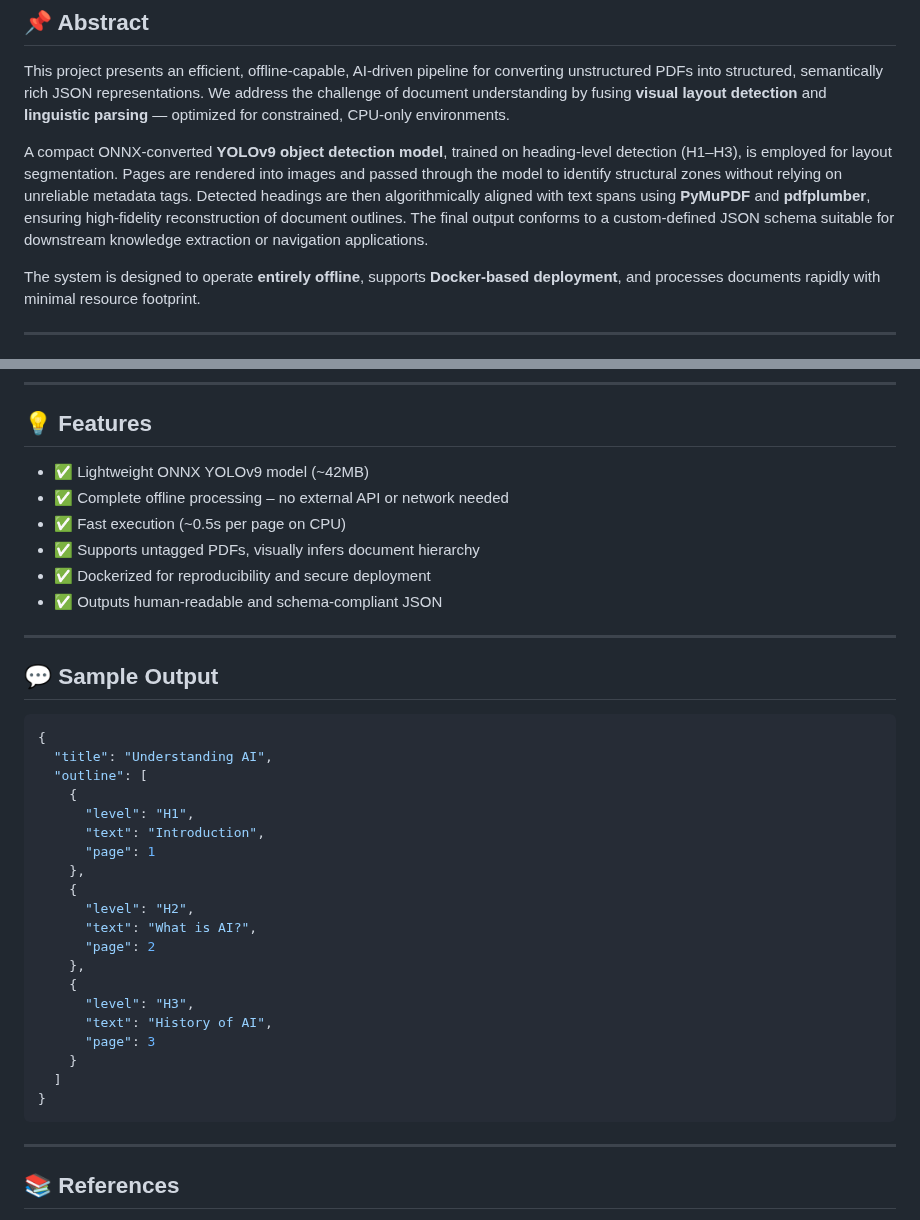
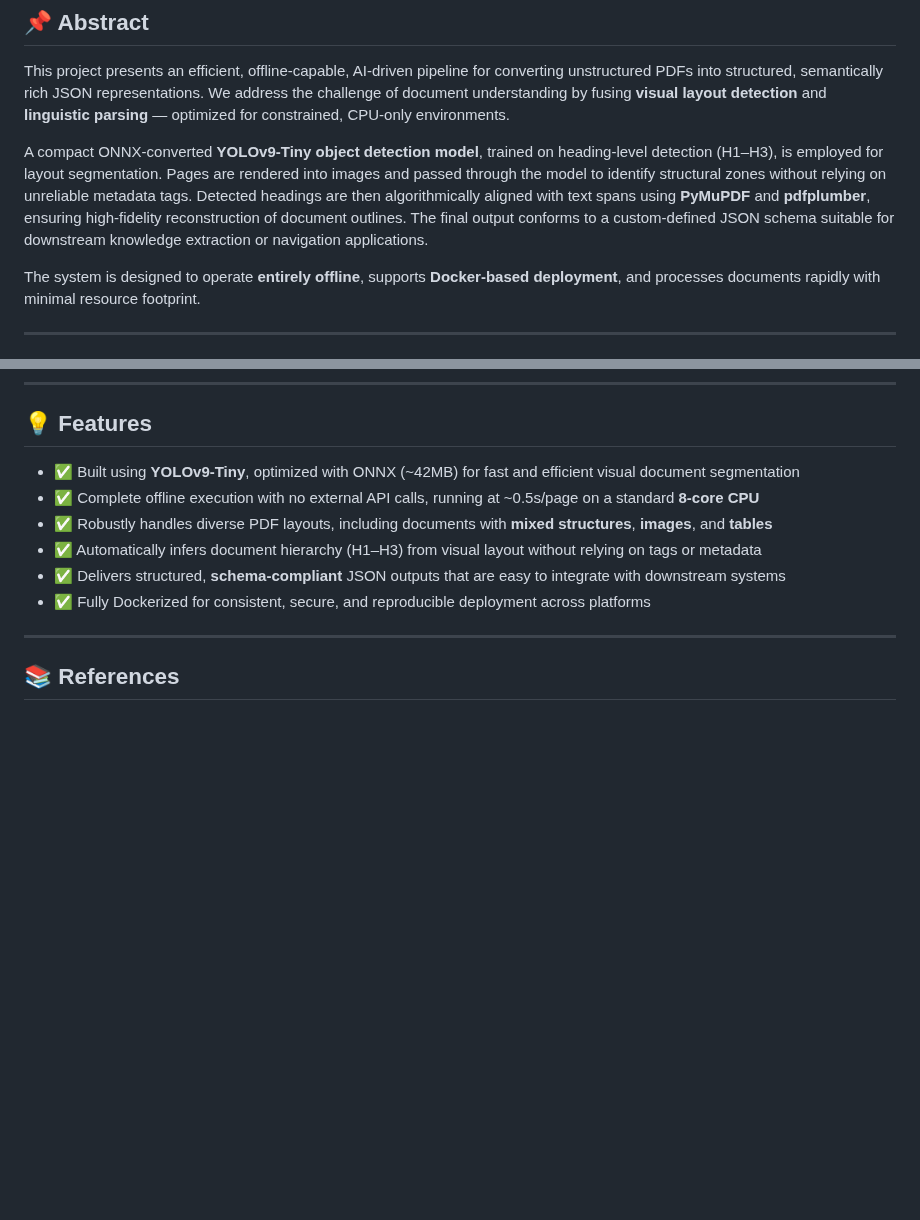
Before and after one commit to TheGravityFalls-11/NGO, a Markdown page: README.md, 2 parts joined by grey strips. Drawn GitHub-style; blank space fills up the shorter version.

````diff
--- a/README.md
+++ b/README.md
@@ -13,7 +13,7 @@
 
 This project presents an efficient, offline-capable, AI-driven pipeline for converting unstructured PDFs into structured, semantically rich JSON representations. We address the challenge of document understanding by fusing **visual layout detection** and **linguistic parsing** — optimized for constrained, CPU-only environments.
 
-A compact ONNX-converted **YOLOv9 object detection model**, trained on heading-level detection (H1–H3), is employed for layout segmentation. Pages are rendered into images and passed through the model to identify structural zones without relying on unreliable metadata tags. Detected headings are then algorithmically aligned with text spans using **PyMuPDF** and **pdfplumber**, ensuring high-fidelity reconstruction of document outlines. The final output conforms to a custom-defined JSON schema suitable for downstream knowledge extraction or navigation applications.
+A compact ONNX-converted **YOLOv9-Tiny object detection model**, trained on heading-level detection (H1–H3), is employed for layout segmentation. Pages are rendered into images and passed through the model to identify structural zones without relying on unreliable metadata tags. Detected headings are then algorithmically aligned with text spans using **PyMuPDF** and **pdfplumber**, ensuring high-fidelity reconstruction of document outlines. The final output conforms to a custom-defined JSON schema suitable for downstream knowledge extraction or navigation applications.
 
 The system is designed to operate **entirely offline**, supports **Docker-based deployment**, and processes documents rapidly with minimal resource footprint.
 
@@ -65,39 +65,12 @@ docker run --rm ^
 
 ## 💡 Features
 
-- ✅ Lightweight ONNX YOLOv9 model (~42MB)
-- ✅ Complete offline processing – no external API or network needed
-- ✅ Fast execution (~0.5s per page on CPU)
-- ✅ Supports untagged PDFs, visually infers document hierarchy
-- ✅ Dockerized for reproducibility and secure deployment
-- ✅ Outputs human-readable and schema-compliant JSON
-
----
-
-## 💬 Sample Output
-
-```json
-{
-  "title": "Understanding AI",
-  "outline": [
-    {
-      "level": "H1",
-      "text": "Introduction",
-      "page": 1
-    },
-    {
-      "level": "H2",
-      "text": "What is AI?",
-      "page": 2
-    },
-    {
-      "level": "H3",
-      "text": "History of AI",
-      "page": 3
-    }
-  ]
-}
-```
+- ✅ Built using **YOLOv9-Tiny**, optimized with ONNX (~42MB) for fast and efficient visual document segmentation
+- ✅ Complete offline execution with no external API calls, running at ~0.5s/page on a standard **8-core CPU**
+- ✅ Robustly handles diverse PDF layouts, including documents with **mixed structures**, **images**, and **tables**
+- ✅ Automatically infers document hierarchy (H1–H3) from visual layout without relying on tags or metadata
+- ✅ Delivers structured, **schema-compliant** JSON outputs that are easy to integrate with downstream systems
+- ✅ Fully Dockerized for consistent, secure, and reproducible deployment across platforms
 
 ---
 
````
Also changed, not shown: other parts of README.md (+1 -1 lines).
